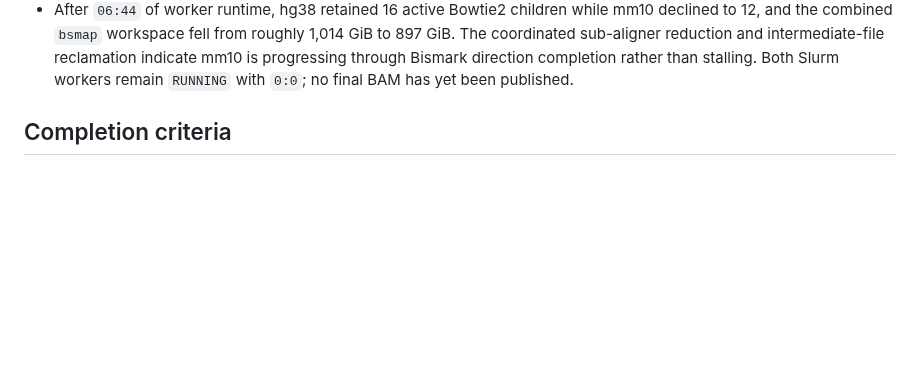
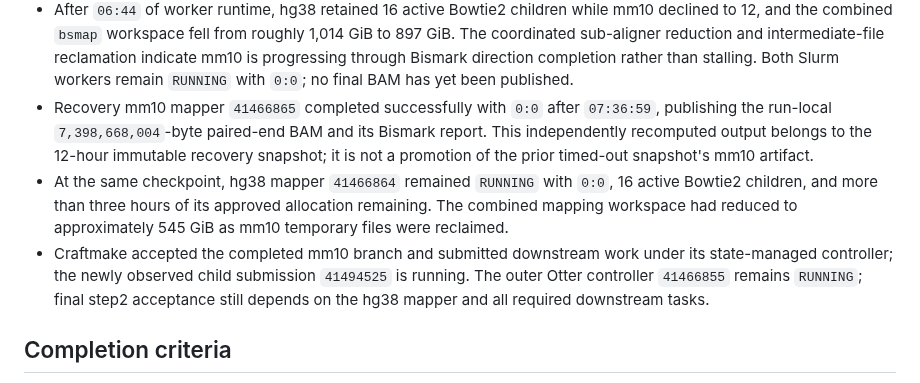
Before and after one commit to rainoffallingstar/otter-release, a Markdown page: docs/notes/2026-08-16-gate6-bs-pdx-craftmake-execution.md, the part around the change. GitHub-like rendering; blank space fills up the shorter version.

Commit message:
docs: record BS-PDX mm10 recovery completion

```diff
--- a/docs/notes/2026-08-16-gate6-bs-pdx-craftmake-execution.md
+++ b/docs/notes/2026-08-16-gate6-bs-pdx-craftmake-execution.md
@@ -182,6 +182,20 @@ compatibility path.
   intermediate-file reclamation indicate mm10 is progressing through Bismark
   direction completion rather than stalling. Both Slurm workers remain
   `RUNNING` with `0:0`; no final BAM has yet been published.
+- Recovery mm10 mapper `41466865` completed successfully with `0:0` after
+  `07:36:59`, publishing the run-local `7,398,668,004`-byte paired-end BAM
+  and its Bismark report. This independently recomputed output belongs to the
+  12-hour immutable recovery snapshot; it is not a promotion of the prior
+  timed-out snapshot's mm10 artifact.
+- At the same checkpoint, hg38 mapper `41466864` remained `RUNNING` with
+  `0:0`, 16 active Bowtie2 children, and more than three hours of its approved
+  allocation remaining. The combined mapping workspace had reduced to
+  approximately 545 GiB as mm10 temporary files were reclaimed.
+- Craftmake accepted the completed mm10 branch and submitted downstream work
+  under its state-managed controller; the newly observed child submission
+  `41494525` is running. The outer Otter controller `41466855` remains
+  `RUNNING`; final step2 acceptance still depends on the hg38 mapper and all
+  required downstream tasks.
 
 ## Completion criteria
 
```
